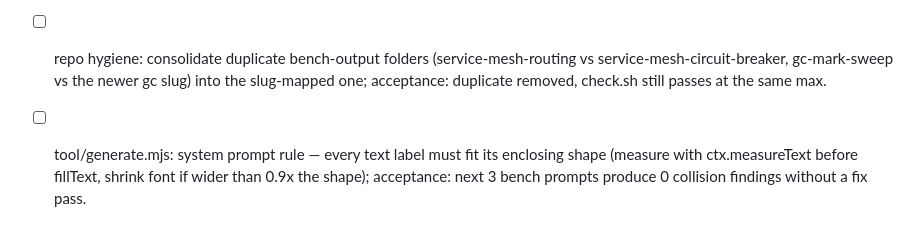
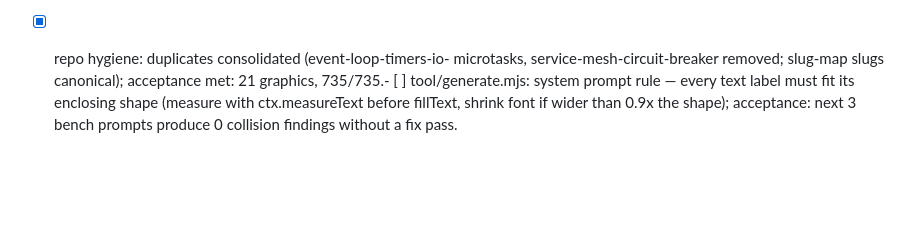
Before and after one commit to theodufort/motion-graphics, a Markdown page: IMPROVEMENTS.md, the part around the change. Rendered like a GitHub page; blank space fills up the shorter version.

Commit message:
close: duplicate-folder consolidation (735/735 on 21 graphics)

```diff
--- a/IMPROVEMENTS.md
+++ b/IMPROVEMENTS.md
@@ -51,11 +51,9 @@
   its enclosing shape (measure with ctx.measureText before fillText,
   shrink font if wider than 0.9x the shape); acceptance: next 3 bench
   prompts produce 0 collision findings without a fix pass.
-- [ ] repo hygiene: consolidate duplicate bench-output folders
-  (service-mesh-routing vs service-mesh-circuit-breaker, gc-mark-sweep vs
-  the newer gc slug) into the slug-mapped one;
-  acceptance: duplicate removed, check.sh still passes at the same max.
-- [ ] tool/generate.mjs: system prompt rule — every text label must fit
+- [x] repo hygiene: duplicates consolidated (event-loop-timers-io-
+  microtasks, service-mesh-circuit-breaker removed; slug-map slugs
+  canonical); acceptance met: 21 graphics, 735/735.- [ ] tool/generate.mjs: system prompt rule — every text label must fit
   its enclosing shape (measure with ctx.measureText before fillText,
   shrink font if wider than 0.9x the shape); acceptance: next 3 bench
   prompts produce 0 collision findings without a fix pass.
```
